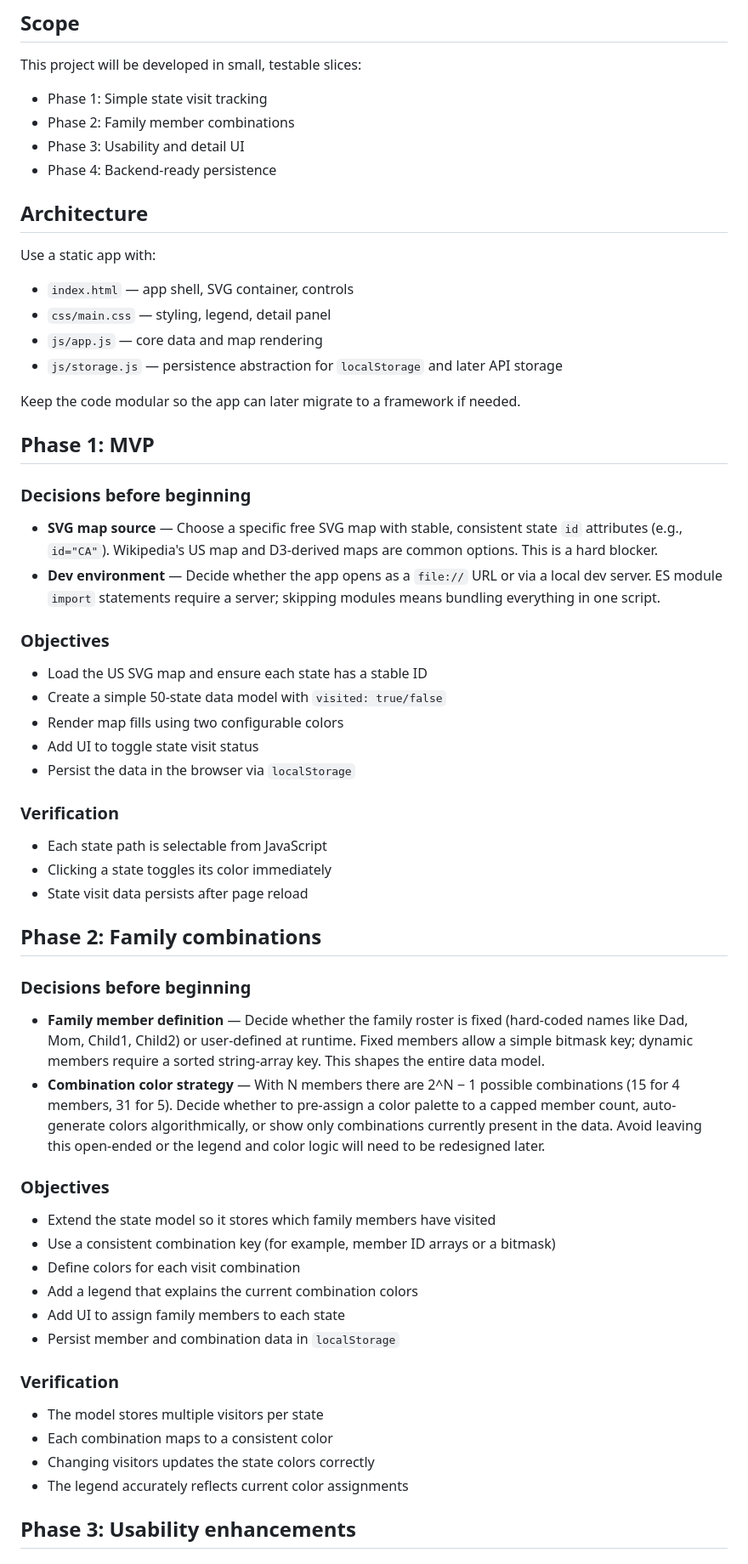
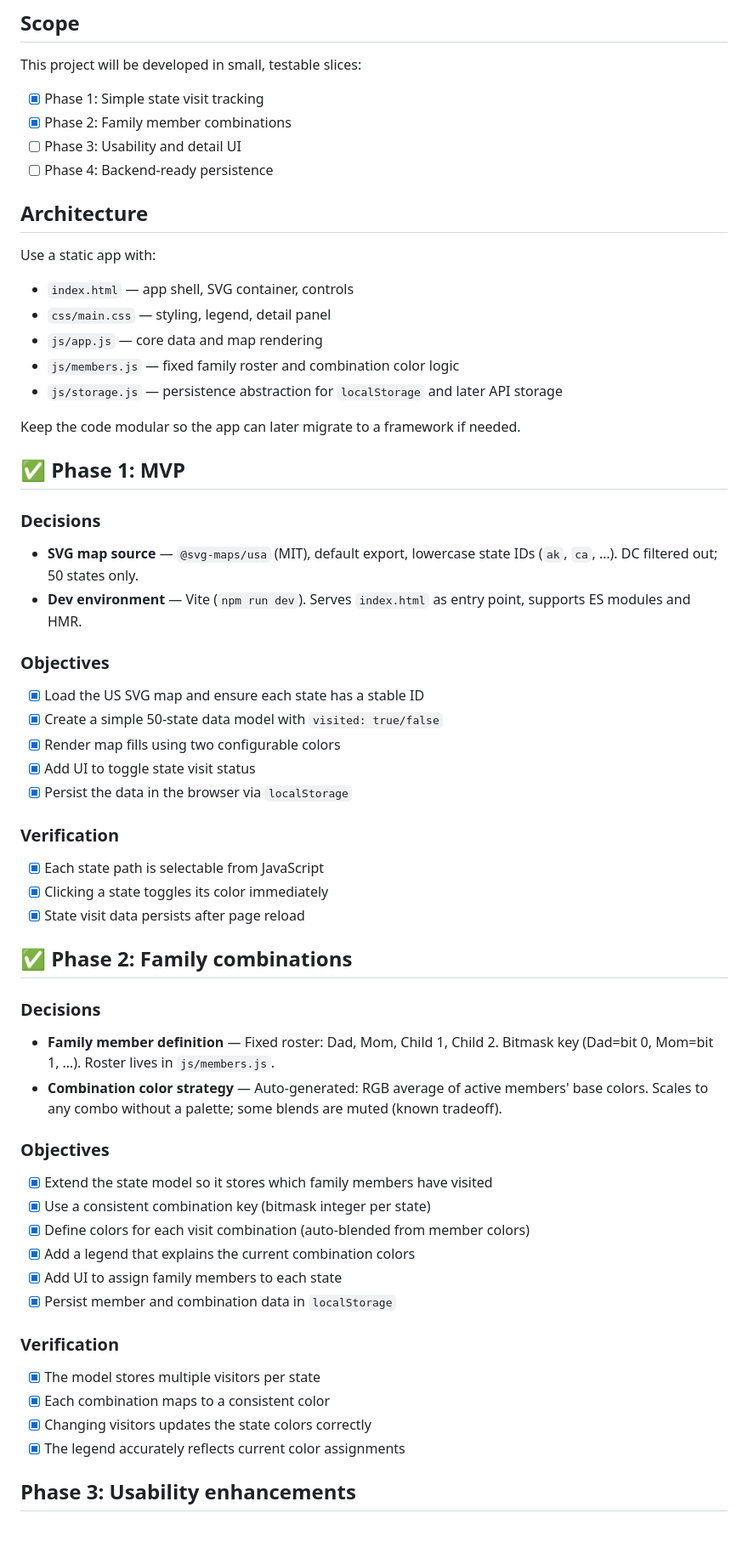
Before and after one commit to thedeepman/family-travel-map, a Markdown page: PROJECT_PLAN.md, the part around one of its changes. Shown at 85% size. Rendered like a GitHub page; blank space fills up the shorter version.

Commit message:
docs: update project plan with phase completion status
Co-Authored-By: Claude Sonnet 4.6 <noreply@anthropic.com>

```diff
--- a/PROJECT_PLAN.md
+++ b/PROJECT_PLAN.md
@@ -5,57 +5,58 @@ Build a fresh family travel history map app using an SVG US map and modern JavaS
 
 ## Scope
 This project will be developed in small, testable slices:
-- Phase 1: Simple state visit tracking
-- Phase 2: Family member combinations
-- Phase 3: Usability and detail UI
-- Phase 4: Backend-ready persistence
+- [x] Phase 1: Simple state visit tracking
+- [x] Phase 2: Family member combinations
+- [ ] Phase 3: Usability and detail UI
+- [ ] Phase 4: Backend-ready persistence
 
 ## Architecture
 Use a static app with:
 - `index.html` — app shell, SVG container, controls
 - `css/main.css` — styling, legend, detail panel
 - `js/app.js` — core data and map rendering
+- `js/members.js` — fixed family roster and combination color logic
 - `js/storage.js` — persistence abstraction for `localStorage` and later API storage
 
 Keep the code modular so the app can later migrate to a framework if needed.
 
-## Phase 1: MVP
+## ✅ Phase 1: MVP
 
-### Decisions before beginning
-- **SVG map source** — Choose a specific free SVG map with stable, consistent state `id` attributes (e.g., `id="CA"`). Wikipedia's US map and D3-derived maps are common options. This is a hard blocker.
-- **Dev environment** — Decide whether the app opens as a `file://` URL or via a local dev server. ES module `import` statements require a server; skipping modules means bundling everything in one script.
+### Decisions
+- **SVG map source** — `@svg-maps/usa` (MIT), default export, lowercase state IDs (`ak`, `ca`, …). DC filtered out; 50 states only.
+- **Dev environment** — Vite (`npm run dev`). Serves `index.html` as entry point, supports ES modules and HMR.
 
 ### Objectives
-- Load the US SVG map and ensure each state has a stable ID
-- Create a simple 50-state data model with `visited: true/false`
-- Render map fills using two configurable colors
-- Add UI to toggle state visit status
-- Persist the data in the browser via `localStorage`
+- [x] Load the US SVG map and ensure each state has a stable ID
+- [x] Create a simple 50-state data model with `visited: true/false`
+- [x] Render map fills using two configurable colors
+- [x] Add UI to toggle state visit status
+- [x] Persist the data in the browser via `localStorage`
 
 ### Verification
-- Each state path is selectable from JavaScript
-- Clicking a state toggles its color immediately
-- State visit data persists after page reload
+- [x] Each state path is selectable from JavaScript
+- [x] Clicking a state toggles its color immediately
+- [x] State visit data persists after page reload
 
-## Phase 2: Family combinations
+## ✅ Phase 2: Family combinations
 
-### Decisions before beginning
-- **Family member definition** — Decide whether the family roster is fixed (hard-coded names like Dad, Mom, Child1, Child2) or user-defined at runtime. Fixed members allow a simple bitmask key; dynamic members require a sorted string-array key. This shapes the entire data model.
-- **Combination color strategy** — With N members there are 2^N − 1 possible combinations (15 for 4 members, 31 for 5). Decide whether to pre-assign a color palette to a capped member count, auto-generate colors algorithmically, or show only combinations currently present in the data. Avoid leaving this open-ended or the legend and color logic will need to be redesigned later.
+### Decisions
+- **Family member definition** — Fixed roster: Dad, Mom, Child 1, Child 2. Bitmask key (Dad=bit 0, Mom=bit 1, …). Roster lives in `js/members.js`.
+- **Combination color strategy** — Auto-generated: RGB average of active members' base colors. Scales to any combo without a palette; some blends are muted (known tradeoff).
 
 ### Objectives
-- Extend the state model so it stores which family members have visited
-- Use a consistent combination key (for example, member ID arrays or a bitmask)
-- Define colors for each visit combination
-- Add a legend that explains the current combination colors
-- Add UI to assign family members to each state
-- Persist member and combination data in `localStorage`
+- [x] Extend the state model so it stores which family members have visited
+- [x] Use a consistent combination key (bitmask integer per state)
+- [x] Define colors for each visit combination (auto-blended from member colors)
+- [x] Add a legend that explains the current combination colors
+- [x] Add UI to assign family members to each state
+- [x] Persist member and combination data in `localStorage`
 
 ### Verification
-- The model stores multiple visitors per state
-- Each combination maps to a consistent color
-- Changing visitors updates the state colors correctly
-- The legend accurately reflects current color assignments
+- [x] The model stores multiple visitors per state
+- [x] Each combination maps to a consistent color
+- [x] Changing visitors updates the state colors correctly
+- [x] The legend accurately reflects current color assignments
 
 ## Phase 3: Usability enhancements
 
```
Also changed, not shown: other parts of PROJECT_PLAN.md (+14 -20 lines).
